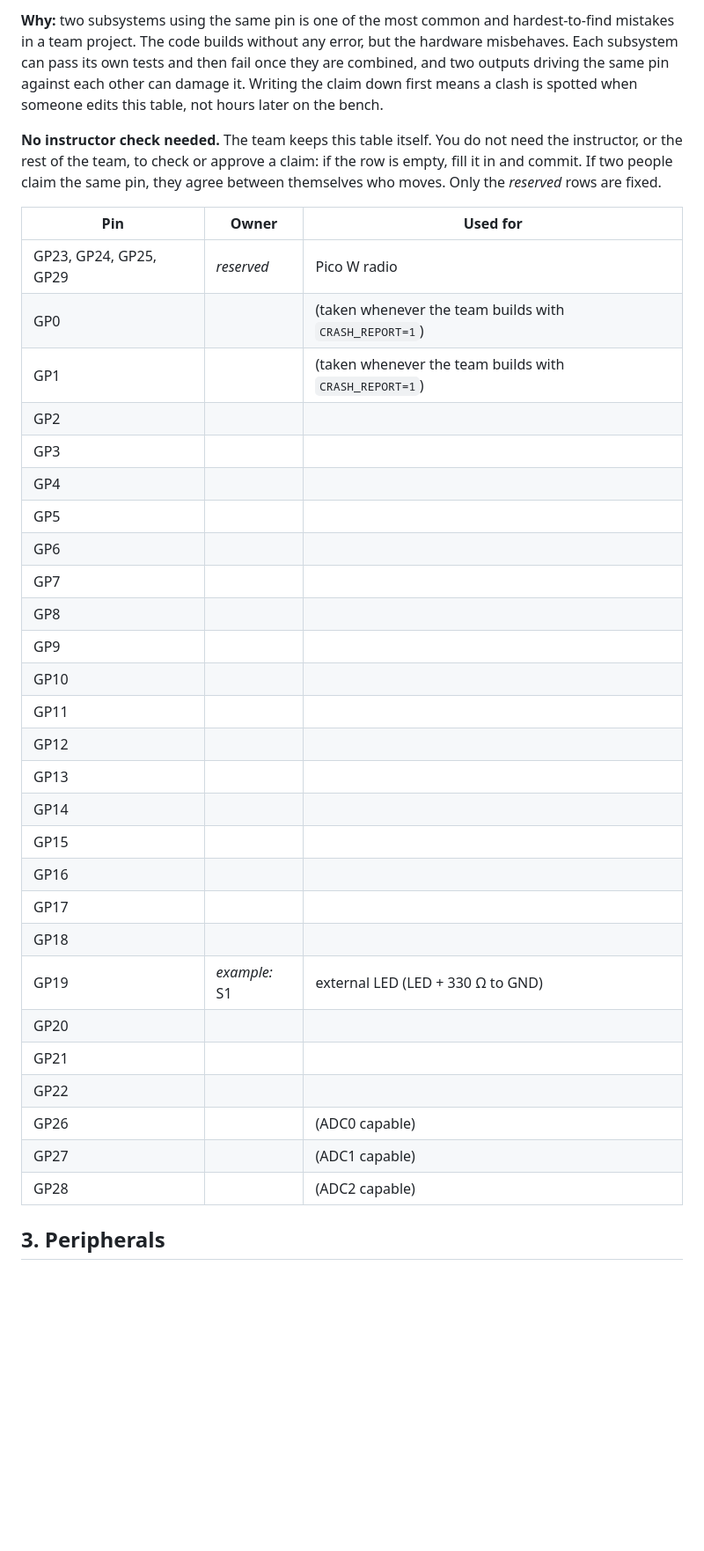
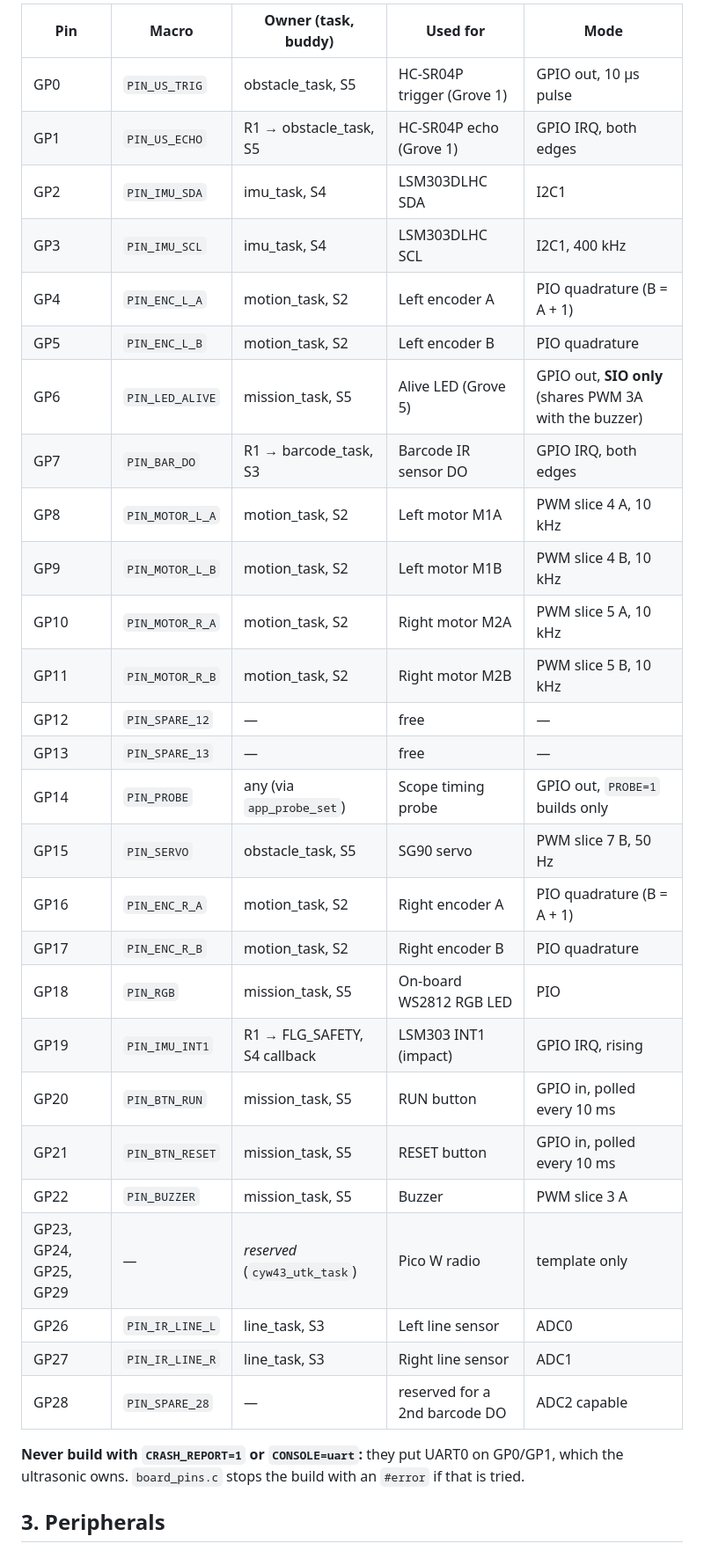
Before and after one commit to BlackberryDealer/INF2004_Project, a Markdown page: TEAM.md, the part around one of its changes. Shown at 88% size. GitHub-like rendering; blank space fills up the shorter version.

```diff
--- a/TEAM.md
+++ b/TEAM.md
@@ -34,46 +38,37 @@ One owner per pin. Claim a pin here **before** you wire or code it.
 
-**Why:** two subsystems using the same pin is one of the most common and
-hardest-to-find mistakes in a team project. The code builds without any
-error, but the hardware misbehaves. Each subsystem can pass its own tests
-and then fail once they are combined, and two outputs driving the same pin
-against each other can damage it. Writing the claim down first means a clash
-is spotted when someone edits this table, not hours later on the bench.
+| Pin | Macro | Owner (task, buddy) | Used for | Mode |
+|---|---|---|---|---|
+| GP0 | `PIN_US_TRIG` | obstacle_task, S5 | HC-SR04P trigger (Grove 1) | GPIO out, 10 µs pulse |
+| GP1 | `PIN_US_ECHO` | R1 → obstacle_task, S5 | HC-SR04P echo (Grove 1) | GPIO IRQ, both edges |
+| GP2 | `PIN_IMU_SDA` | imu_task, S4 | LSM303DLHC SDA | I2C1 |
+| GP3 | `PIN_IMU_SCL` | imu_task, S4 | LSM303DLHC SCL | I2C1, 400 kHz |
+| GP4 | `PIN_ENC_L_A` | motion_task, S2 | Left encoder A | PIO quadrature (B = A + 1) |
+| GP5 | `PIN_ENC_L_B` | motion_task, S2 | Left encoder B | PIO quadrature |
+| GP6 | `PIN_LED_ALIVE` | mission_task, S5 | Alive LED (Grove 5) | GPIO out, **SIO only** (shares PWM 3A with the buzzer) |
+| GP7 | `PIN_BAR_DO` | R1 → barcode_task, S3 | Barcode IR sensor DO | GPIO IRQ, both edges |
+| GP8 | `PIN_MOTOR_L_A` | motion_task, S2 | Left motor M1A | PWM slice 4 A, 10 kHz |
+| GP9 | `PIN_MOTOR_L_B` | motion_task, S2 | Left motor M1B | PWM slice 4 B, 10 kHz |
+| GP10 | `PIN_MOTOR_R_A` | motion_task, S2 | Right motor M2A | PWM slice 5 A, 10 kHz |
+| GP11 | `PIN_MOTOR_R_B` | motion_task, S2 | Right motor M2B | PWM slice 5 B, 10 kHz |
+| GP12 | `PIN_SPARE_12` | — | free | — |
+| GP13 | `PIN_SPARE_13` | — | free | — |
+| GP14 | `PIN_PROBE` | any (via `app_probe_set`) | Scope timing probe | GPIO out, `PROBE=1` builds only |
+| GP15 | `PIN_SERVO` | obstacle_task, S5 | SG90 servo | PWM slice 7 B, 50 Hz |
+| GP16 | `PIN_ENC_R_A` | motion_task, S2 | Right encoder A | PIO quadrature (B = A + 1) |
+| GP17 | `PIN_ENC_R_B` | motion_task, S2 | Right encoder B | PIO quadrature |
+| GP18 | `PIN_RGB` | mission_task, S5 | On-board WS2812 RGB LED | PIO |
+| GP19 | `PIN_IMU_INT1` | R1 → FLG_SAFETY, S4 callback | LSM303 INT1 (impact) | GPIO IRQ, rising |
+| GP20 | `PIN_BTN_RUN` | mission_task, S5 | RUN button | GPIO in, polled every 10 ms |
+| GP21 | `PIN_BTN_RESET` | mission_task, S5 | RESET button | GPIO in, polled every 10 ms |
+| GP22 | `PIN_BUZZER` | mission_task, S5 | Buzzer | PWM slice 3 A |
+| GP23, GP24, GP25, GP29 | — | *reserved* (`cyw43_utk_task`) | Pico W radio | template only |
+| GP26 | `PIN_IR_LINE_L` | line_task, S3 | Left line sensor | ADC0 |
+| GP27 | `PIN_IR_LINE_R` | line_task, S3 | Right line sensor | ADC1 |
+| GP28 | `PIN_SPARE_28` | — | reserved for a 2nd barcode DO | ADC2 capable |
 
-**No instructor check needed.** The team keeps this table itself. You do not
-need the instructor, or the rest of the team, to check or approve a claim:
-if the row is empty, fill it in and commit. If two people claim the same
-pin, they agree between themselves who moves. Only the *reserved* rows are
-fixed.
-
-| Pin | Owner | Used for |
-|---|---|---|
-| GP23, GP24, GP25, GP29 | *reserved* | Pico W radio |
-| GP0 | | (taken whenever the team builds with `CRASH_REPORT=1`) |
-| GP1 | | (taken whenever the team builds with `CRASH_REPORT=1`) |
-| GP2 | | |
-| GP3 | | |
-| GP4 | | |
-| GP5 | | |
-| GP6 | | |
-| GP7 | | |
-| GP8 | | |
-| GP9 | | |
-| GP10 | | |
-| GP11 | | |
-| GP12 | | |
-| GP13 | | |
-| GP14 | | |
-| GP15 | | |
-| GP16 | | |
-| GP17 | | |
-| GP18 | | |
-| GP19 | *example:* S1 | external LED (LED + 330 Ω to GND) |
-| GP20 | | |
-| GP21 | | |
-| GP22 | | |
-| GP26 | | (ADC0 capable) |
-| GP27 | | (ADC1 capable) |
-| GP28 | | (ADC2 capable) |
+**Never build with `CRASH_REPORT=1` or `CONSOLE=uart`:** they put UART0 on
+GP0/GP1, which the ultrasonic owns. `board_pins.c` stops the build with an
+`#error` if that is tried.
 
 ## 3. Peripherals
 
```
Also changed, not shown: other parts of TEAM.md (+98 -109 lines).
